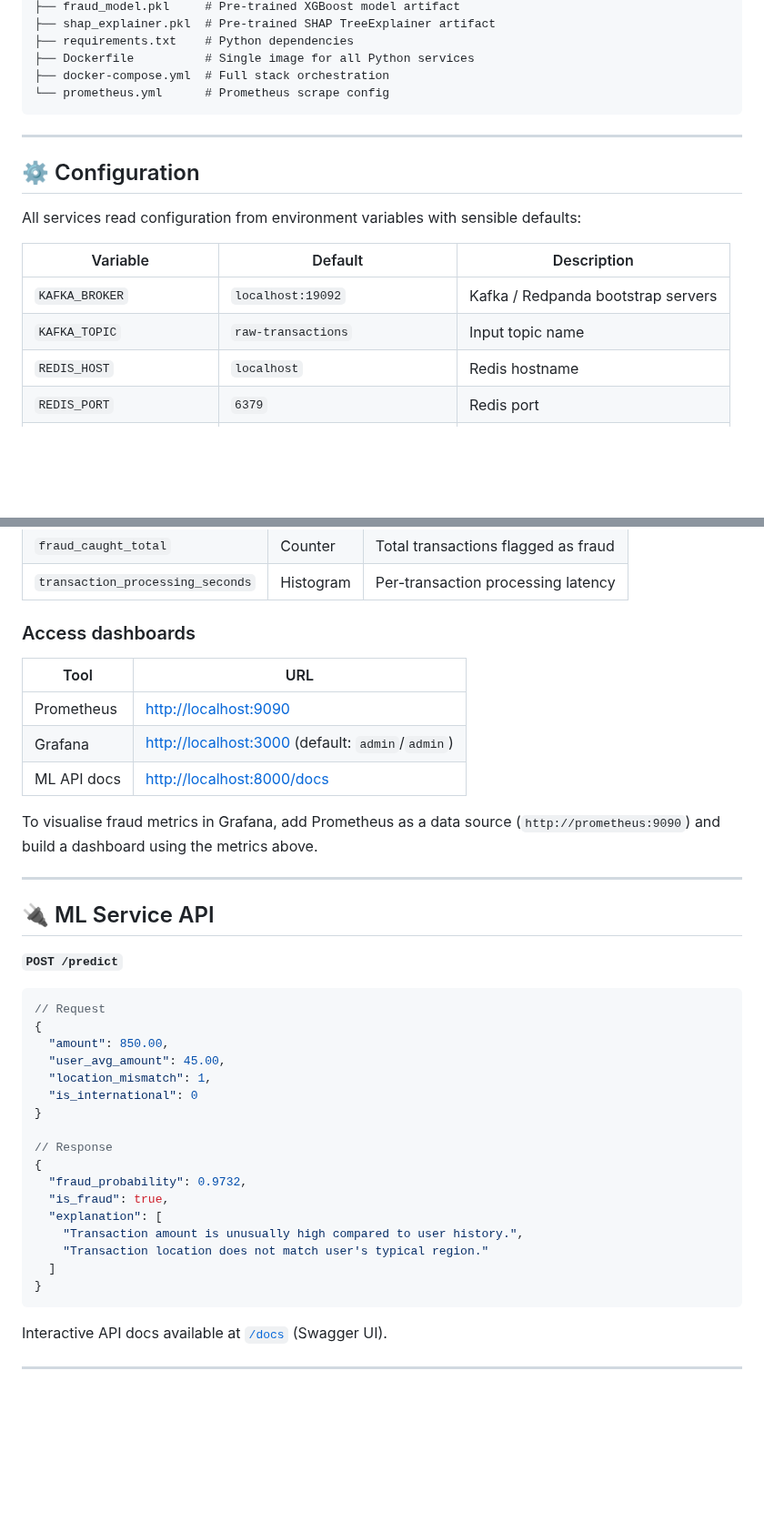
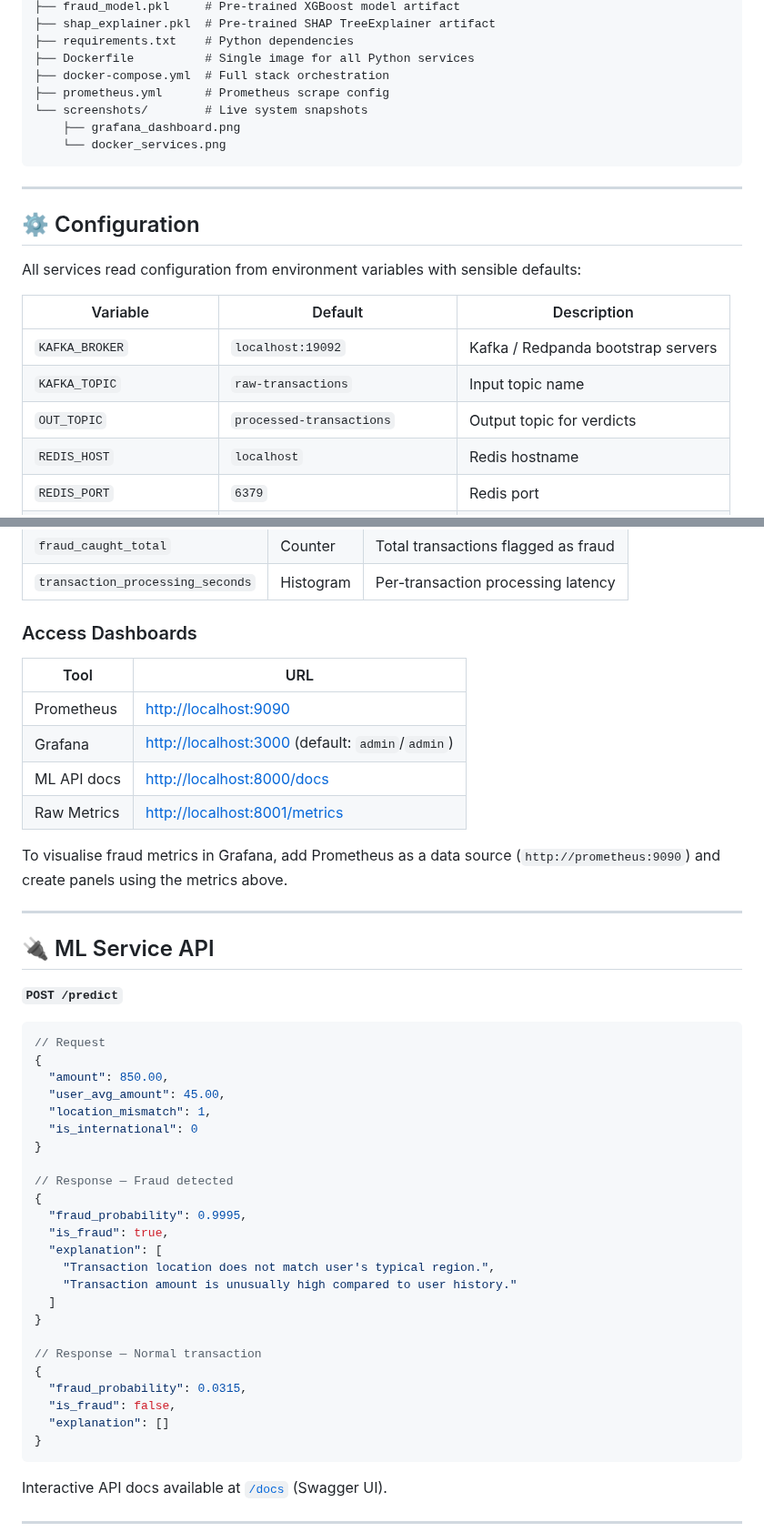
Before and after one commit to jbhavya876/realtime-fraud-detection-engine, a Markdown page: README.md, 2 parts joined by grey strips. Shown at 91% size. GitHub-like rendering; blank space fills up the shorter version.

````diff
--- a/README.md
+++ b/README.md
@@ -133,7 +165,10 @@ realtime-fraud-engine/
 ├── requirements.txt    # Python dependencies
 ├── Dockerfile          # Single image for all Python services
 ├── docker-compose.yml  # Full stack orchestration
-└── prometheus.yml      # Prometheus scrape config
+├── prometheus.yml      # Prometheus scrape config
+└── screenshots/        # Live system snapshots
+    ├── grafana_dashboard.png
+    └── docker_services.png
 ```
 
 ---
@@ -146,6 +181,7 @@ All services read configuration from environment variables with sensible default
 | ------------------------- | ------------------------------- | ---------------------------------- |
 | `KAFKA_BROKER`            | `localhost:19092`               | Kafka / Redpanda bootstrap servers |
 | `KAFKA_TOPIC`             | `raw-transactions`              | Input topic name                   |
+| `OUT_TOPIC`               | `processed-transactions`        | Output topic for verdicts          |
 | `REDIS_HOST`              | `localhost`                     | Redis hostname                     |
 | `REDIS_PORT`              | `6379`                          | Redis port                         |
 | `ML_SERVICE_URL`          | `http://localhost:8000/predict` | ML inference endpoint              |
@@ -166,15 +202,16 @@ The detector exposes a **Prometheus metrics endpoint** on port `8001`:
 | `fraud_caught_total`             | Counter   | Total transactions flagged as fraud |
 | `transaction_processing_seconds` | Histogram | Per-transaction processing latency  |
 
-### Access dashboards
+### Access Dashboards
 
 | Tool        | URL                                                                       |
 | ----------- | ------------------------------------------------------------------------- |
 | Prometheus  | [http://localhost:9090](http://localhost:9090)                            |
 | Grafana     | [http://localhost:3000](http://localhost:3000) (default: `admin`/`admin`) |
 | ML API docs | [http://localhost:8000/docs](http://localhost:8000/docs)                  |
+| Raw Metrics | [http://localhost:8001/metrics](http://localhost:8001/metrics)            |
 
-To visualise fraud metrics in Grafana, add Prometheus as a data source (`http://prometheus:9090`) and build a dashboard using the metrics above.
+To visualise fraud metrics in Grafana, add Prometheus as a data source (`http://prometheus:9090`) and create panels using the metrics above.
 
 ---
 
@@ -191,14 +228,21 @@ To visualise fraud metrics in Grafana, add Prometheus as a data source (`http://
   "is_international": 0
 }
 
-// Response
+// Response — Fraud detected
 {
-  "fraud_probability": 0.9732,
+  "fraud_probability": 0.9995,
   "is_fraud": true,
   "explanation": [
-    "Transaction amount is unusually high compared to user history.",
-    "Transaction location does not match user's typical region."
+    "Transaction location does not match user's typical region.",
+    "Transaction amount is unusually high compared to user history."
   ]
+}
+
+// Response — Normal transaction
+{
+  "fraud_probability": 0.0315,
+  "is_fraud": false,
+  "explanation": []
 }
 ```
 
````
Also changed, not shown: other parts of README.md (+48 -16 lines), screenshots/docker_services.png (added), screenshots/grafana_dashboard.png (added).
